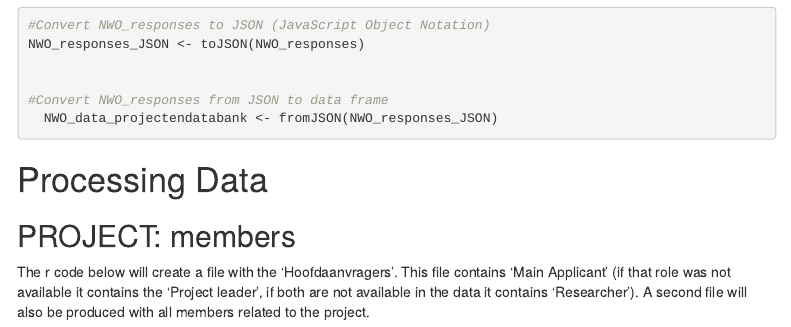
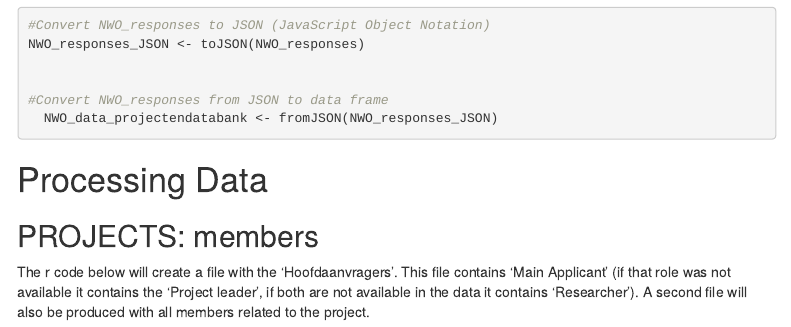
Before and after one commit to canus/R_LEI_grants_API_s, an R Markdown document (R_Notebook_2025_-_NWOpen-API.Rmd): the page in a window 1100 px wide, from 2770 px down. The pictures show the output file R_Notebook_2025_-_NWOpen-API.html that the author committed with the source, opened offline; menus at the side of the page are left out.

Commit message:
typo fix

````diff
--- a/R_Notebook_2025_-_NWOpen-API.Rmd
+++ b/R_Notebook_2025_-_NWOpen-API.Rmd
@@ -114,7 +114,7 @@ NWO_responses_JSON <- toJSON(NWO_responses)
 
 # Processing Data
 
-## PROJECT: members
+## PROJECTS: members
 The r code below will create a file with the 'Hoofdaanvragers'. This file contains 'Main Applicant' (if that role was not available it contains the 'Project leader', if both are not available in the data it contains 'Researcher'). A second file will also be produced with all members related to the project.
 
 ```{r, PROSSESING PROJECTS: MEMBERS, echo = TRUE, eval = TRUE}
````
Also changed, not shown: R_Notebook_2025_-_NWOpen-API.html.
